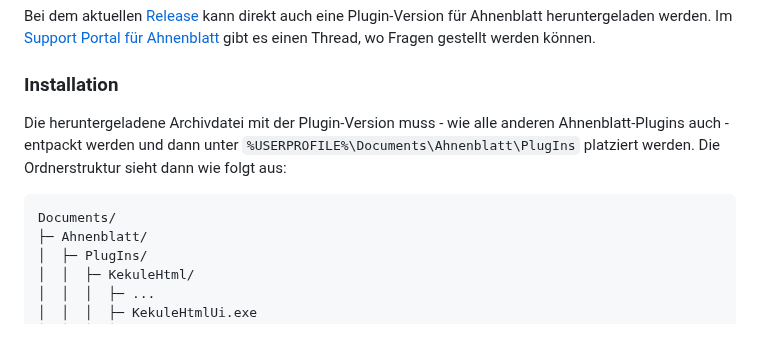
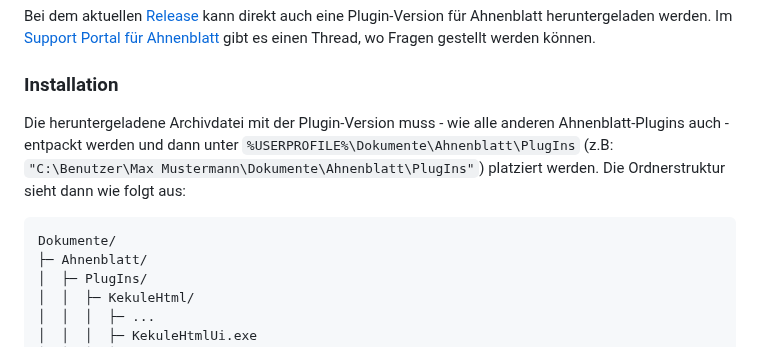
Before and after one commit to LondonRain/KekuleHtml, a Markdown page: AhnenblattPlugin/ReadmeAB.md, the part around one of its changes. Rendered like a GitHub page.

````diff
--- a/AhnenblattPlugin/ReadmeAB.md
+++ b/AhnenblattPlugin/ReadmeAB.md
@@ -9,10 +9,10 @@ Im [Support Portal für Ahnenblatt](https://www.ahnenblattportal.de/viewtopic.ph
 
 ### Installation
 
-Die heruntergeladene Archivdatei mit der Plugin-Version muss - wie alle anderen Ahnenblatt-Plugins auch - entpackt werden und dann unter `%USERPROFILE%\Documents\Ahnenblatt\PlugIns` platziert werden. Die Ordnerstruktur sieht dann wie folgt aus:
+Die heruntergeladene Archivdatei mit der Plugin-Version muss - wie alle anderen Ahnenblatt-Plugins auch - entpackt werden und dann unter `%USERPROFILE%\Dokumente\Ahnenblatt\PlugIns` (z.B: `"C:\Benutzer\Max Mustermann\Dokumente\Ahnenblatt\PlugIns"`) platziert werden. Die Ordnerstruktur sieht dann wie folgt aus:
 
 ```
-Documents/
+Dokumente/
 ├─ Ahnenblatt/
 │  ├─ PlugIns/
 │  │  ├─ KekuleHtml/
````
Also changed, not shown: other parts of AhnenblattPlugin/ReadmeAB.md (+11 -1 lines), README.en.md (+1 -1 lines), README.md (+1 -1 lines), img/ahnenblatt_coordinates.png (added), img/migration_map.png.
